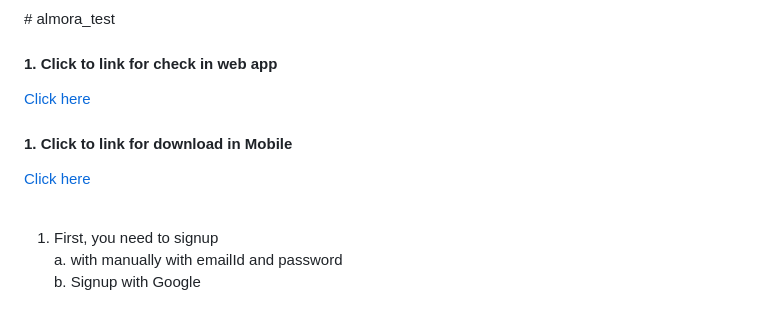
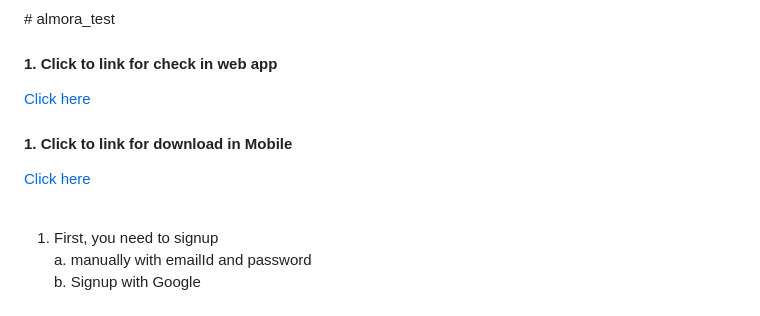
Before and after one commit to regendraSuman2017/ellemora_test, a Markdown page: README.md, the part around one of its changes. Rendered like a GitHub page.

```diff
--- a/README.md
+++ b/README.md
@@ -14,7 +14,7 @@ A new Flutter project.
 <br>
 
 1. First, you need to signup<br/>
-   a. with manually with emailId and password<br/>
+   a. manually with emailId and password<br/>
    b. Signup with Google<br/>
    <br/>
 3. second, you can Login with signup credential.<br/>
```
Also changed, not shown: other parts of README.md (+0 -17 lines).
